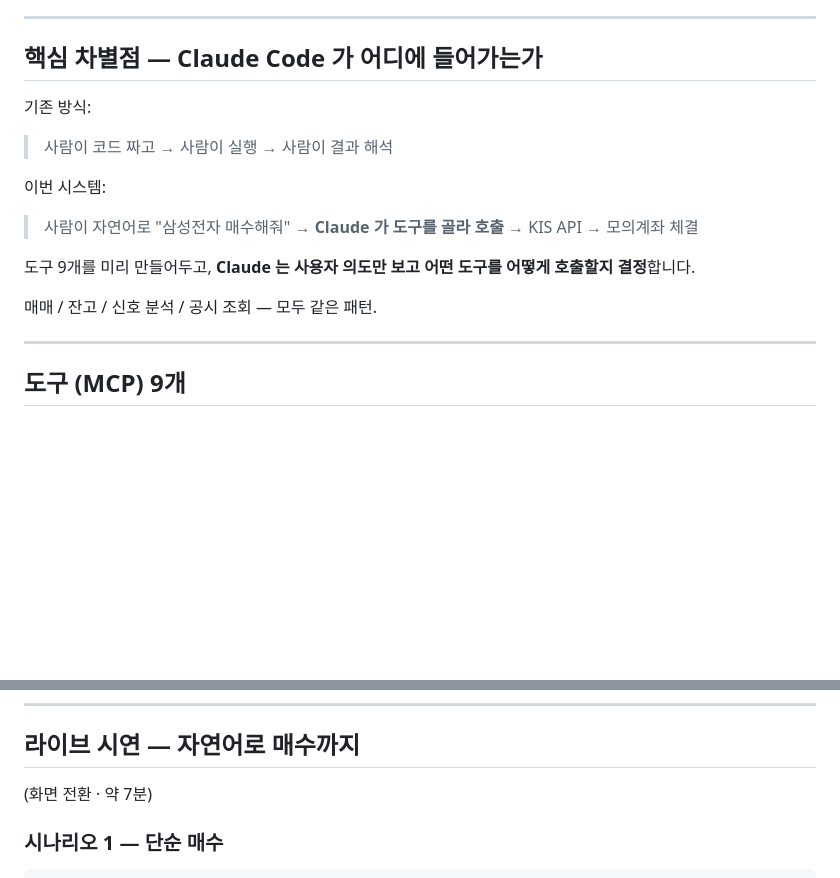
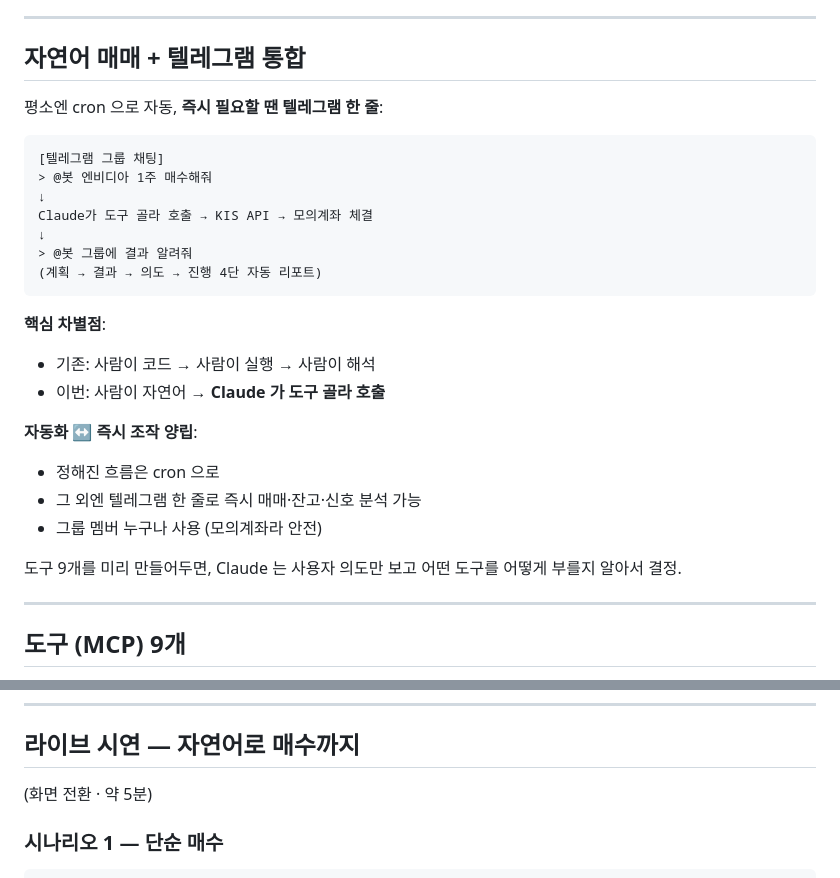
Before and after one commit to woogamer/quant-claude-workshop, a Markdown page: docs/SLIDES.md, 2 parts joined by grey strips. Drawn GitHub-style; blank space fills up the shorter version.

````diff
--- a/docs/SLIDES.md
+++ b/docs/SLIDES.md
@@ -115,19 +123,30 @@ ETF 35개 스크래핑 (주 1회)
 
 ---
 
-## 핵심 차별점 — Claude Code 가 어디에 들어가는가
+## 자연어 매매 + 텔레그램 통합
 
-기존 방식:
-> 사람이 코드 짜고 → 사람이 실행 → 사람이 결과 해석
+평소엔 cron 으로 자동, **즉시 필요할 땐 텔레그램 한 줄**:
 
-이번 시스템:
-> 사람이 자연어로 "삼성전자 매수해줘"
->   → **Claude 가 도구를 골라 호출**
->     → KIS API → 모의계좌 체결
+```
+[텔레그램 그룹 채팅]
+> @봇 엔비디아 1주 매수해줘
+↓
+Claude가 도구 골라 호출 → KIS API → 모의계좌 체결
+↓
+> @봇 그룹에 결과 알려줘
+(계획 → 결과 → 의도 → 진행 4단 자동 리포트)
+```
 
-도구 9개를 미리 만들어두고, **Claude 는 사용자 의도만 보고 어떤 도구를 어떻게 호출할지 결정**합니다.
+**핵심 차별점**:
+- 기존: 사람이 코드 → 사람이 실행 → 사람이 해석
+- 이번: 사람이 자연어 → **Claude 가 도구 골라 호출**
 
-매매 / 잔고 / 신호 분석 / 공시 조회 — 모두 같은 패턴.
+**자동화 ↔ 즉시 조작 양립**:
+- 정해진 흐름은 cron 으로
+- 그 외엔 텔레그램 한 줄로 즉시 매매·잔고·신호 분석 가능
+- 그룹 멤버 누구나 사용 (모의계좌라 안전)
+
+도구 9개를 미리 만들어두면, Claude 는 사용자 의도만 보고 어떤 도구를 어떻게 부를지 알아서 결정.
 
 ---
 
@@ -148,7 +167,7 @@ ETF 35개 스크래핑 (주 1회)
 
 ## 라이브 시연 — 자연어로 매수까지
 
-(화면 전환 · 약 7분)
+(화면 전환 · 약 5분)
 
 ### 시나리오 1 — 단순 매수
 ```
````
Also changed, not shown: other parts of docs/SLIDES.md (+53 -45 lines), docs/PRESENTER_NOTES.md (+10 -9 lines).
